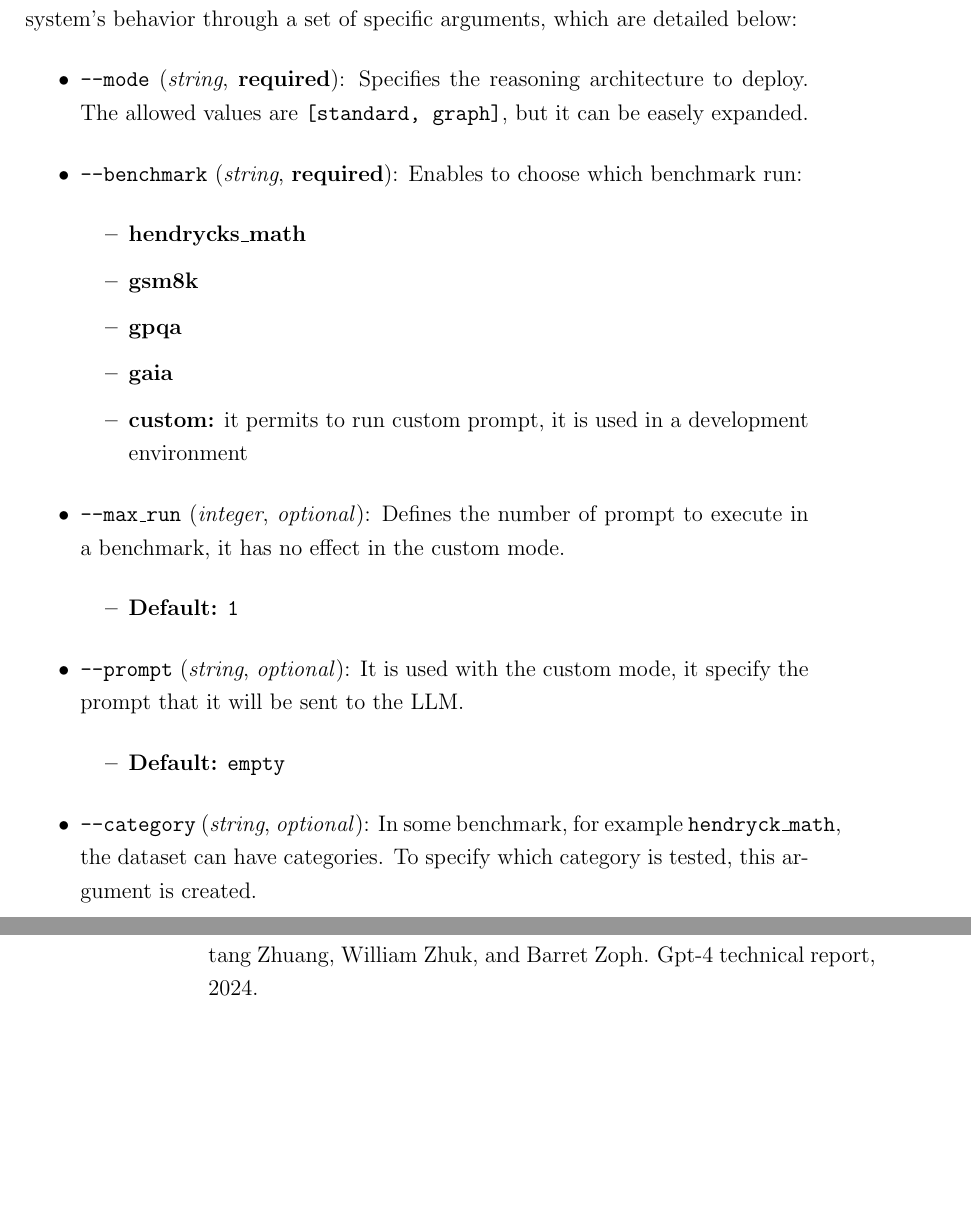
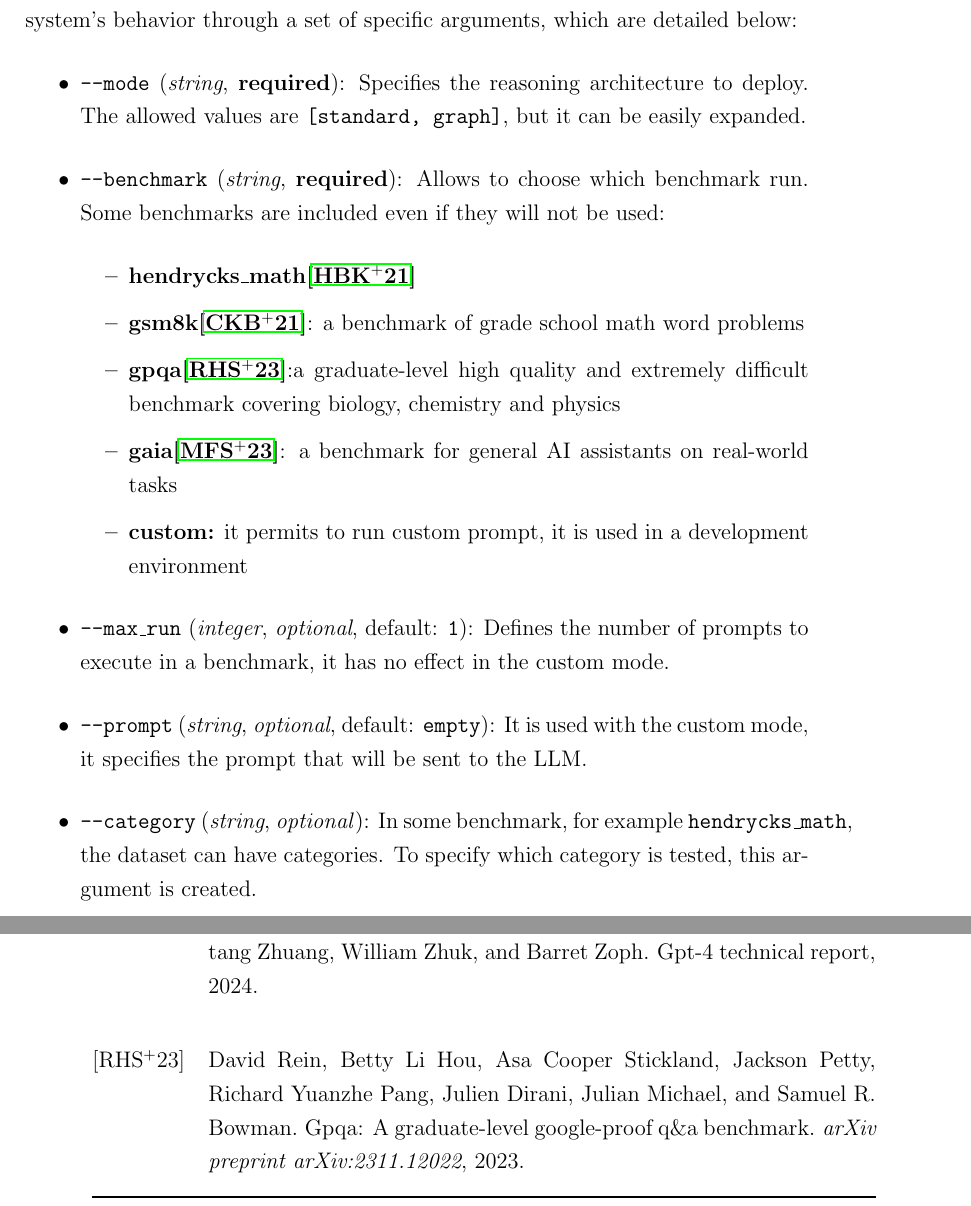
Before and after one commit to MarkRagg/GoT-Thesis, a LaTeX thesis (thesis-main.tex): two parts of pages 45 and 64 of 69, joined at a grey line, cut so that both start at the same text, the shorter picture padded with empty space. Compiled offline with pdfLaTeX.

Commit message:
add citations in benchmarks

```diff
--- a/thesis-main.tex
+++ b/thesis-main.tex
@@ -548,24 +548,18 @@ The second workflow is focused on the \textbf{releasing process}, it is triggere
 With the purpose of simplifying the execution of the system, a command line interface (CLI) has been created.
 This interface allows the user to configure the system's behavior through a set of specific arguments, which are detailed below:
 \begin{itemize}
-    \item \texttt{--mode} (\textit{string}, \textbf{required}): Specifies the reasoning architecture to deploy. The allowed values are \texttt{[standard, graph]}, but it can be easely expanded.
-    \item \texttt{--benchmark} (\textit{string}, \textbf{required}): Enables to choose which benchmark run:
+    \item \texttt{--mode} (\textit{string}, \textbf{required}): Specifies the reasoning architecture to deploy. The allowed values are \texttt{[standard, graph]}, but it can be easily expanded.
+    \item \texttt{--benchmark} (\textit{string}, \textbf{required}): Allows to choose which benchmark run. Some benchmarks are included even if they will not be used:
     \begin{itemize}
-        \item \textbf{hendrycks\_math}
-        \item \textbf{gsm8k}
-        \item \textbf{gpqa}
-        \item \textbf{gaia}
+        \item \textbf{hendrycks\_math\cite{hendrycksmath2021}}
+        \item \textbf{gsm8k\cite{cobbe2021gsm8k}}: a benchmark of grade school math word problems
+        \item \textbf{gpqa\cite{rein2023gpqa}}:a graduate-level high quality and extremely difficult benchmark covering biology, chemistry and physics
+        \item \textbf{gaia\cite{mialon2023gaia}}: a benchmark for general AI assistants on real-world tasks
         \item \textbf{custom:} it permits to run custom prompt, it is used in a development environment
     \end{itemize}
-    \item \texttt{--max\_run} (\textit{integer}, \textit{optional}): Defines the number of prompt to execute in a benchmark, it has no effect in the custom mode.
-    \begin{itemize}
-        \item \textbf{Default:} \texttt{1}
-    \end{itemize}
-    \item \texttt{--prompt} (\textit{string}, \textit{optional}): It is used with the custom mode, it specify the prompt that it will be sent to the LLM.
-    \begin{itemize}
-        \item \textbf{Default:} \texttt{empty}
-    \end{itemize}
-    \item \texttt{--category} (\textit{string}, \textit{optional}): In some benchmark, for example \texttt{hendryck\_math}, the dataset can have categories. To specify which category is tested, this argument is created.
+    \item \texttt{--max\_run} (\textit{integer}, \textit{optional}, default: \texttt{1}): Defines the number of prompts to execute in a benchmark, it has no effect in the custom mode.
+    \item \texttt{--prompt} (\textit{string}, \textit{optional}, default: \texttt{empty}): It is used with the custom mode, it specifies the prompt that will be sent to the LLM.
+    \item \texttt{--category} (\textit{string}, \textit{optional}): In some benchmark, for example \texttt{hendrycks\_math}, the dataset can have categories. To specify which category is tested, this argument is created.
     \begin{itemize}
         \item \textbf{List:} \texttt{[algebra,
             counting\_and\_probability,
```
Also changed, not shown: bibliography.bib (+34 -0 lines), thesis-main.pdf.
